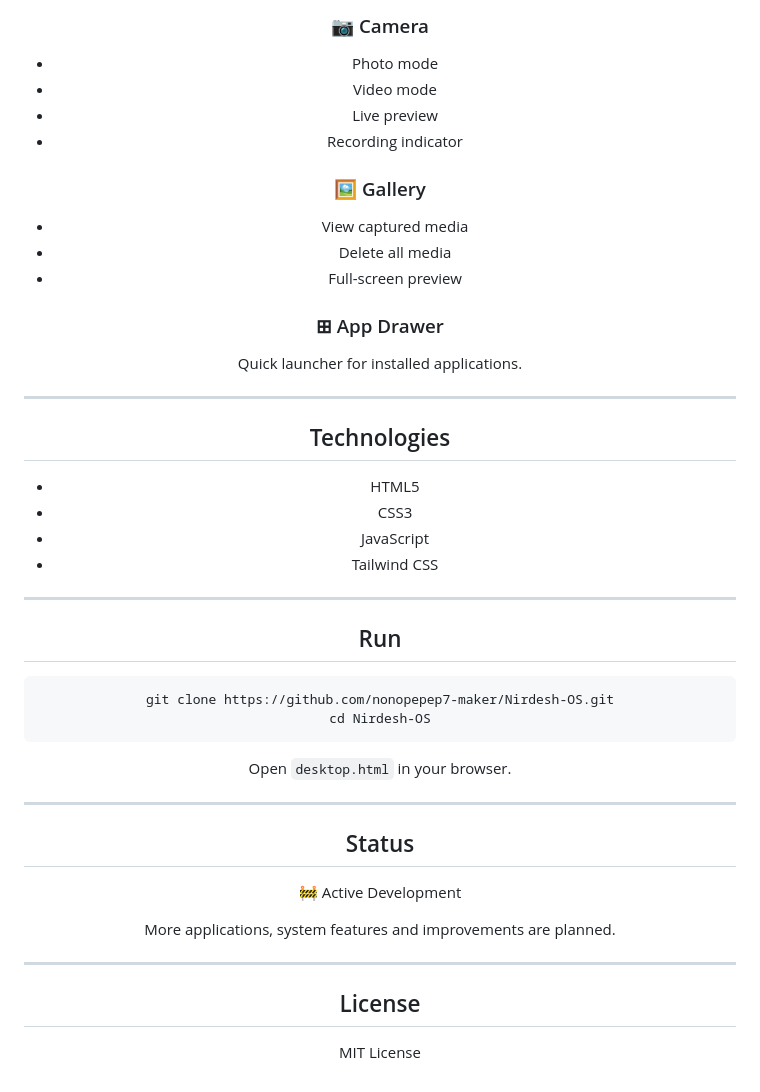
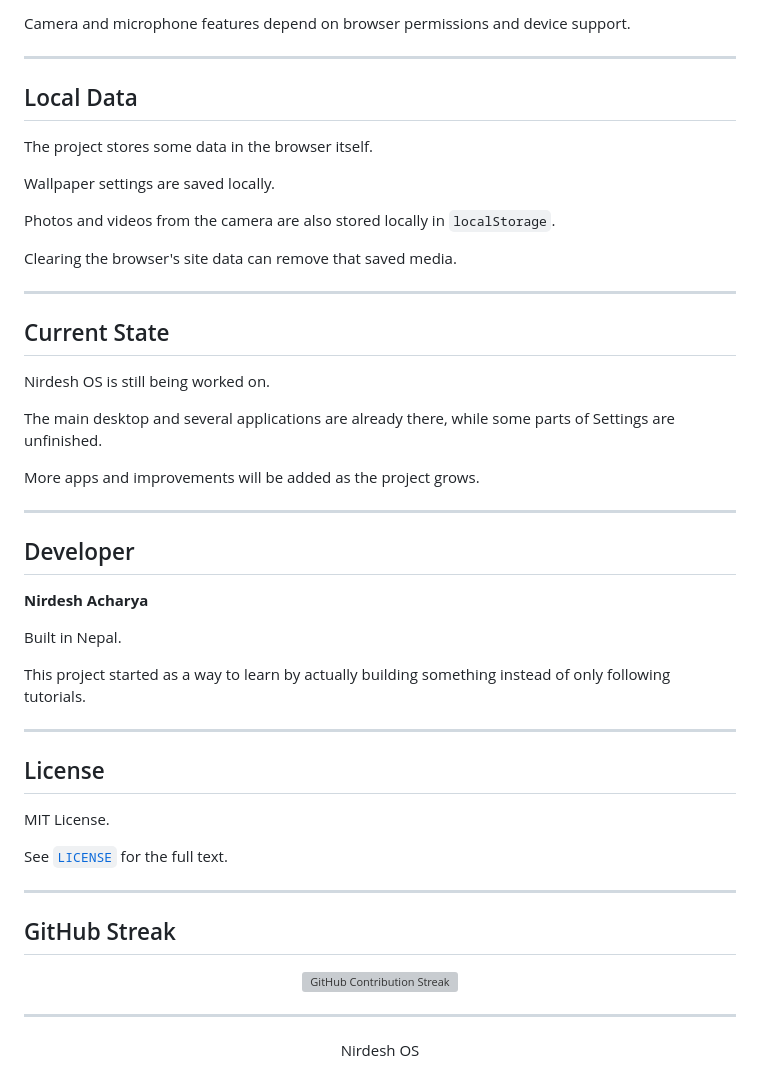
Before and after one commit to nonopepep7-maker/Nirdesh-OS, a Markdown page: README.md, the part around one of its changes. Rendered like a GitHub page; grey boxes are pictures that could not be loaded.

Commit message:
Revise README for Nirdesh OS project overview
Updated README.md with project details and features.

````diff
--- a/README.md
+++ b/README.md
@@ -114,48 +292,59 @@ Every application includes desktop-style controls.
 
-### 📷 Camera
-- Photo mode
-- Video mode
-- Live preview
-- Recording indicator
-
-### 🖼️ Gallery
-- View captured media
-- Delete all media
-- Full-screen preview
-
-### ⊞ App Drawer
-Quick launcher for installed applications.
+Camera and microphone features depend on browser permissions and device support.
 
 ---
 
-## Technologies
+## Local Data
 
-- HTML5
-- CSS3
-- JavaScript
-- Tailwind CSS
+The project stores some data in the browser itself.
+
+Wallpaper settings are saved locally.
+
+Photos and videos from the camera are also stored locally in `localStorage`.
+
+Clearing the browser's site data can remove that saved media.
 
 ---
 
-## Run
+## Current State
 
-```bash
-git clone https://github.com/nonopepep7-maker/Nirdesh-OS.git
-cd Nirdesh-OS
-```
+Nirdesh OS is still being worked on.
 
-Open `desktop.html` in your browser.
+The main desktop and several applications are already there, while some parts of Settings are unfinished.
+
+More apps and improvements will be added as the project grows.
 
 ---
 
-## Status
+## Developer
 
-🚧 Active Development
+**Nirdesh Acharya**
 
-More applications, system features and improvements are planned.
+Built in Nepal.
+
+This project started as a way to learn by actually building something instead of only following tutorials.
 
 ---
 
 ## License
 
-MIT License
+MIT License.
+
+See [`LICENSE`](LICENSE) for the full text.
+
+---
+
+## GitHub Streak
+
+<p align="center">
+  <img
+    src="https://streak-stats.demolab.com?user=nonopepep7-maker&hide_border=true"
+    alt="GitHub Contribution Streak"
+  />
+</p>
+
+---
+
+<p align="center">
+  Nirdesh OS
+</p>
````
Also changed, not shown: other parts of README.md (+268 -90 lines).
